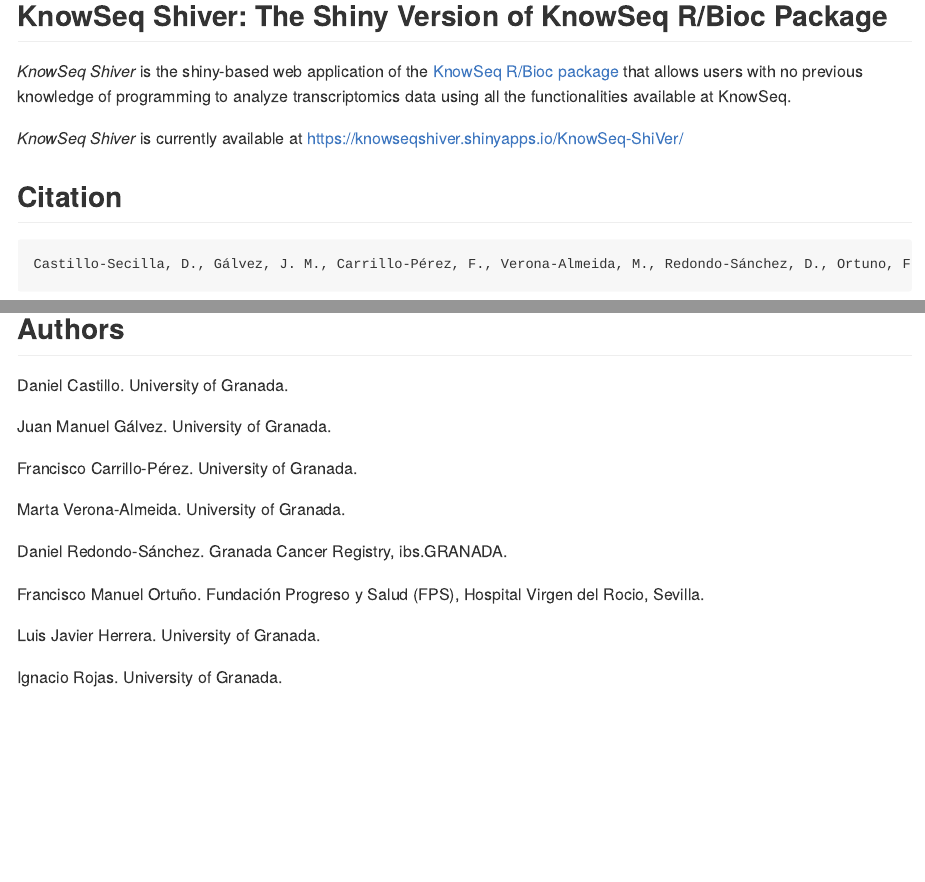
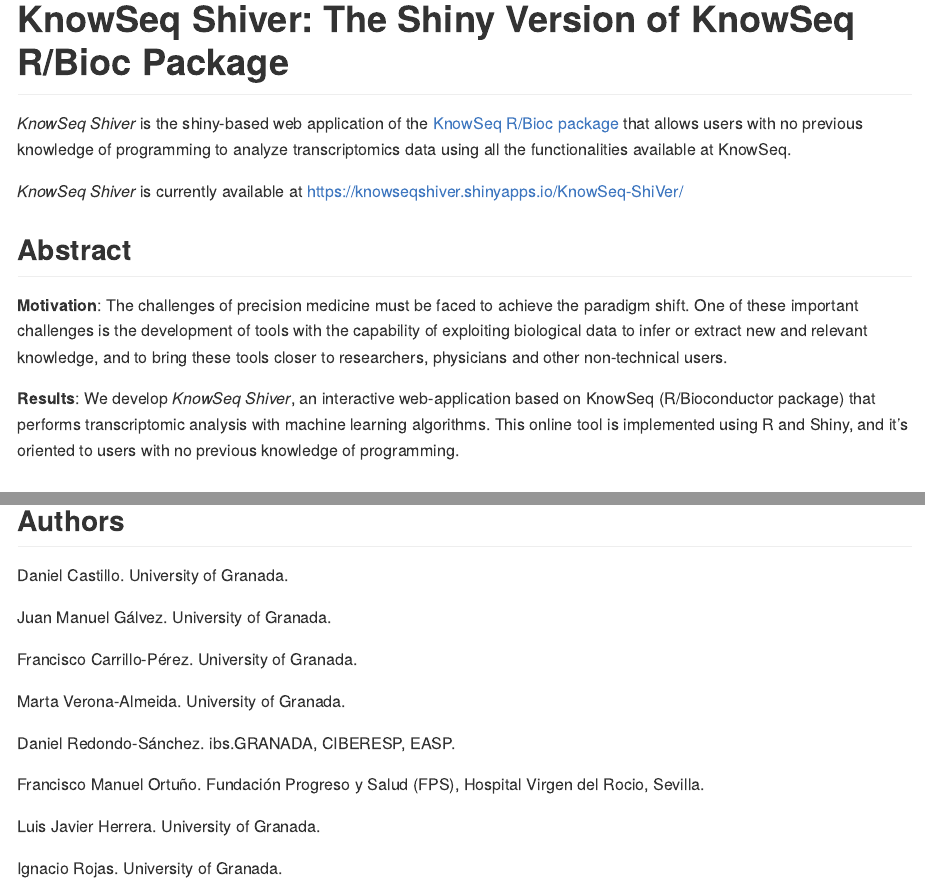
Before and after one commit to CasedUgr/KnowSeq-ShiVer, an R Markdown document (README.Rmd): the page in a window 1100 px wide, from its top, and a second part further down, joined at a grey line. The pictures show the output file README.md that the author committed with the source, drawn offline in the style of GitHub.

Commit message:
update README

````diff
--- a/README.Rmd
+++ b/README.Rmd
@@ -4,12 +4,17 @@
     variant: gfm
 ---
 
-## KnowSeq Shiver: The Shiny Version of KnowSeq R/Bioc Package
+# KnowSeq Shiver: The Shiny Version of KnowSeq R/Bioc Package
 
 *KnowSeq Shiver* is the shiny-based web application of the [KnowSeq R/Bioc package](https://github.com/CasedUgr/KnowSeq) that allows users with no previous knowledge of programming to analyze transcriptomics data using all the functionalities available at KnowSeq.
 
 *KnowSeq Shiver* is currently available at [https://knowseqshiver.shinyapps.io/KnowSeq-ShiVer/](https://knowseqshiver.shinyapps.io/KnowSeq-ShiVer/)
 
+## Abstract
+
+**Motivation**: The challenges of precision medicine must be faced to achieve the paradigm shift. One of these important challenges is the development of tools with the capability of exploiting biological data to infer or extract new and relevant knowledge, and to bring these tools closer to researchers, physicians and other non-technical users.
+
+**Results**: We develop *KnowSeq Shiver*, an interactive web-application based on KnowSeq (R/Bioconductor package) that performs transcriptomic analysis with machine learning algorithms. This online tool is implemented using R and Shiny, and it's oriented to users with no previous knowledge of programming.
 
 ## Citation
 ```
@@ -27,7 +32,7 @@
 
 Marta Verona-Almeida. University of Granada.
 
-Daniel Redondo-Sánchez. Granada Cancer Registry, ibs.GRANADA.
+Daniel Redondo-Sánchez. ibs.GRANADA, CIBERESP, EASP.
 
 Francisco Manuel Ortuño. Fundación Progreso y Salud (FPS), Hospital Virgen del Rocio, Sevilla.
 
````
Also changed, not shown: README.md.
